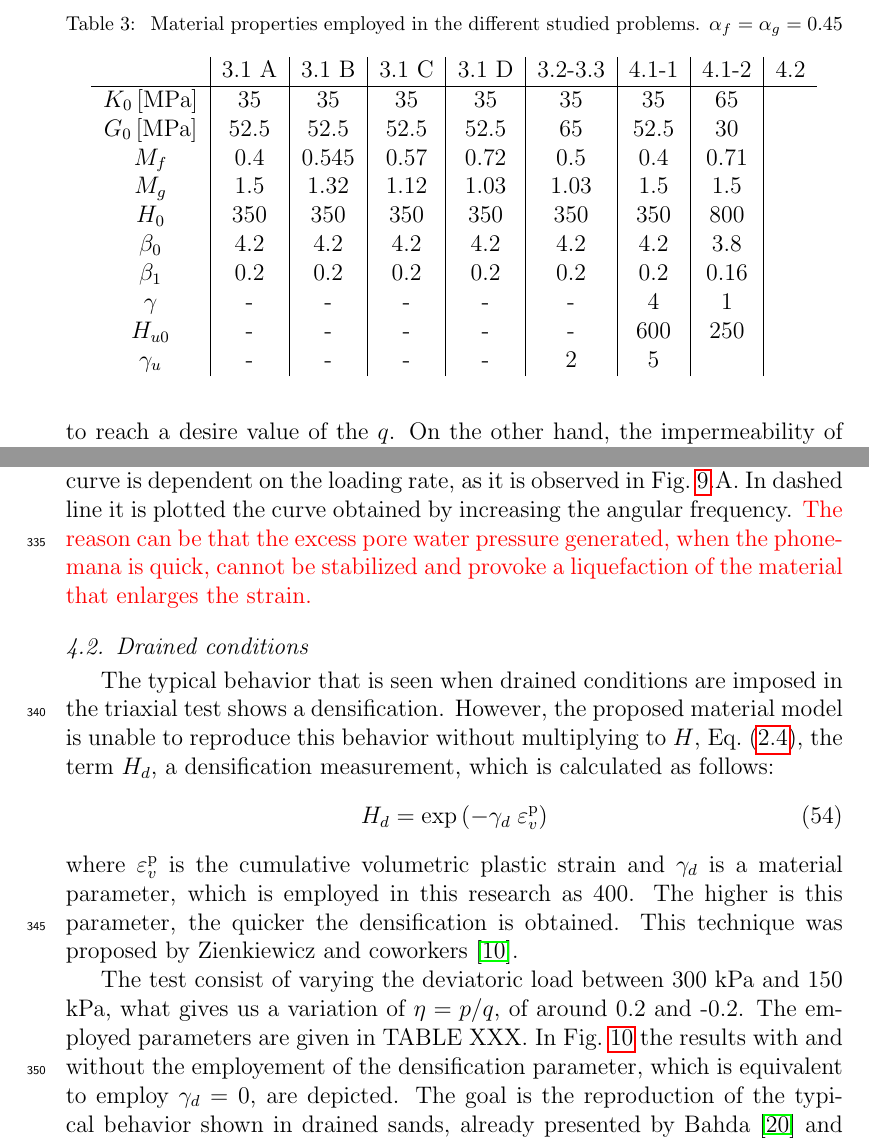
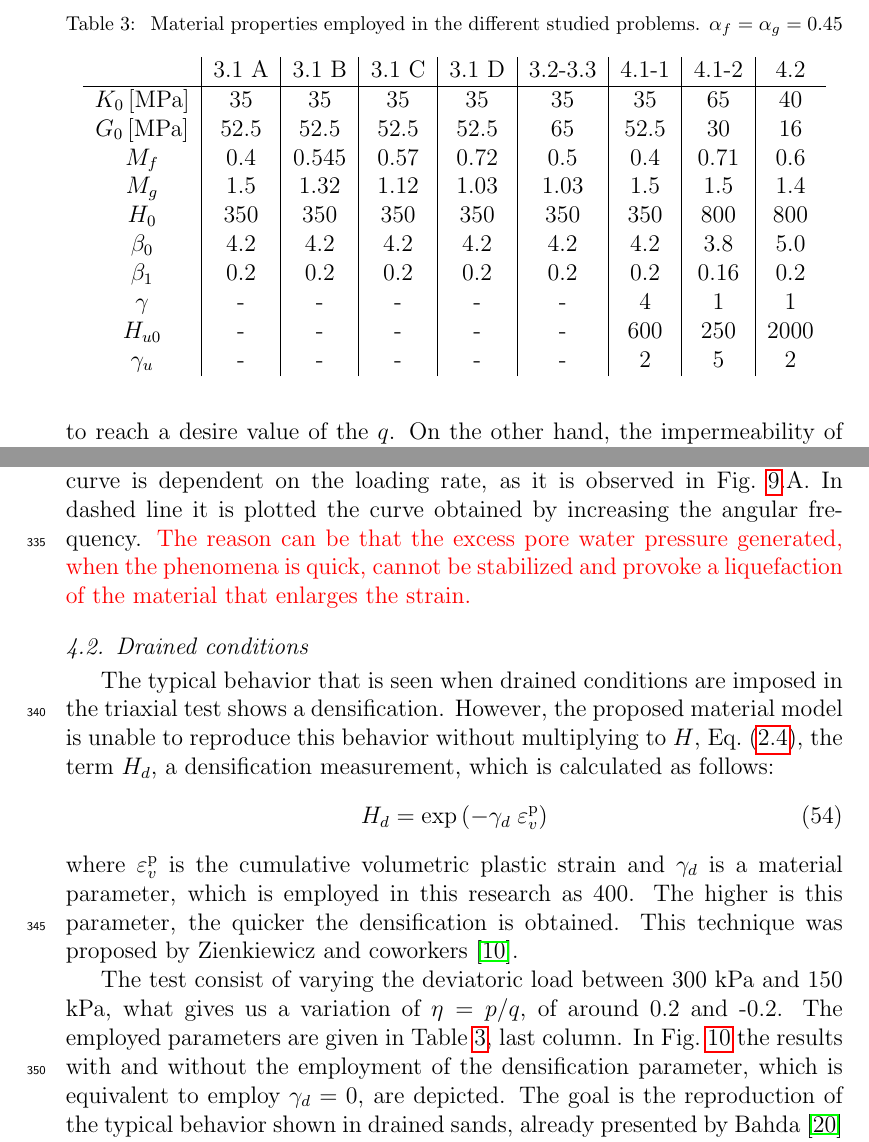
Before and after one commit to penavasal/Cyclic-PZ-paper, a LaTeX paper (2019_cyclic_COGE.tex): two parts of pages 13 and 19 of 25, joined at a grey line, cut so that both start at the same text. Compiled offline with pdfLaTeX.

Commit message:
Last changes

```diff
--- a/2019_cyclic_COGE.tex
+++ b/2019_cyclic_COGE.tex
@@ -458,25 +458,25 @@ The first test to validate is an undrained monotonic test. The material employed
 	\begin{tabular}{c|c|c|c|c|c|c|c|c}
 	& 3.1 A  & 3.1 B & 3.1 C & 3.1 D & 3.2-3.3 & 4.1-1 & 4.1-2 & 4.2 \\
 	\hline
-        $K_{0} \left[ \text{MPa} \right]$  & 35 & 35 & 35 & 35 & 35 & 35 & 65 &
+        $K_{0} \left[ \text{MPa} \right]$  & 35 & 35 & 35 & 35 & 35 & 35 & 65 & 40
         \\
-        $G_{0} \left[ \text{MPa} \right]$ & 52.5 & 52.5 & 52.5 & 52.5 & 65 & 52.5 & 30 &
+        $G_{0} \left[ \text{MPa} \right]$ & 52.5 & 52.5 & 52.5 & 52.5 & 65 & 52.5 & 30 & 16
         \\
-        \(M_{f}\)  & 0.4 & 0.545 & 0.57 & 0.72 & 0.5 & 0.4 & 0.71 &
+        \(M_{f}\)  & 0.4 & 0.545 & 0.57 & 0.72 & 0.5 & 0.4 & 0.71 & 0.6
         \\
-        \(M_{g}\) & 1.5 & 1.32 & 1.12 & 1.03 & 1.03 & 1.5 & 1.5 &
+        \(M_{g}\) & 1.5 & 1.32 & 1.12 & 1.03 & 1.03 & 1.5 & 1.5 & 1.4
         \\
-        \(H_{0}\) & 350 & 350 & 350 & 350 & 350  & 350 & 800 &
+        \(H_{0}\) & 350 & 350 & 350 & 350 & 350  & 350 & 800 & 800
         \\
-        \(\beta_{0}\) & 4.2 & 4.2 & 4.2 & 4.2 & 4.2 & 4.2 & 3.8 &
+        \(\beta_{0}\) & 4.2 & 4.2 & 4.2 & 4.2 & 4.2 & 4.2 & 3.8 & 5.0
         \\
-        \(\beta_{1}\) & 0.2 & 0.2 & 0.2 & 0.2 & 0.2 & 0.2 & 0.16 &
+        \(\beta_{1}\) & 0.2 & 0.2 & 0.2 & 0.2 & 0.2 & 0.2 & 0.16 & 0.2
         \\
-        \( \gamma\)  & - & - & - & - & - & 4 & 1 &
+        \( \gamma\)  & - & - & - & - & - & 4 & 1 & 1
         \\
-        \(H_{u 0}\) & - & - & - & - & - & 600 & 250 &
+        \(H_{u 0}\) & - & - & - & - & - & 600 & 250 & 2000
         \\
-        \( \gamma_{u}\)  & - & - & - & - & 2 & 5 &
+        \( \gamma_{u}\)  & - & - & - & - & - & 2 & 5 & 2
         \\
 	\end{tabular}
 \end{table}
@@ -580,7 +580,7 @@ The problem shows that, after several cycles, the soil loses the initial stiffne
 %%%%%%
 
 
-On the other hand, in the second test the whole cycle is assessed, \textit{i.e.} compression loading, compression unloading, tension loading, tension unloading. A different soil from the previous test is employed, being the parameters shown in Table~\ref{tab3}, column 4.1-2. The obtained stress path  is plotted in Fig.~\ref{fig_c_undrained2}.B, which is equivalent to the obtained by Pastor~\textit{et al.}~\cite{PastorZC:90}.  This path is obtained independently to the loading rate. However, the stress-deformation curve is dependent on the loading rate, as it is observed in Fig.~\ref{fig_c_undrained2}.A. In dashed line it is plotted the curve obtained by increasing the angular frequency. \textcolor{red}{The reason can be that the excess pore water pressure generated,  when the phonemana is quick, cannot be stabilized and provoke a liquefaction of the material that enlarges the strain.}
+On the other hand, in the second test the whole cycle is assessed, \textit{i.e.} compression loading, compression unloading, tension loading, tension unloading. A different soil from the previous test is employed, being the parameters shown in Table~\ref{tab3}, column 4.1-2. The obtained stress path  is plotted in Fig.~\ref{fig_c_undrained2}.B, which is equivalent to the obtained by Pastor~\textit{et al.}~\cite{PastorZC:90}.  This path is obtained independently to the loading rate. However, the stress-deformation curve is dependent on the loading rate, as it is observed in Fig.~\ref{fig_c_undrained2}.A. In dashed line it is plotted the curve obtained by increasing the angular frequency. \textcolor{red}{The reason can be that the excess pore water pressure generated,  when the phenomena is quick, cannot be stabilized and provoke a liquefaction of the material that enlarges the strain.}
 
 %%%%%%
 \begin{figure}
@@ -600,7 +600,7 @@ H_{d}=\exp \left(-\gamma_{d} \; \varepsilon_{v}^{\mathrm{p}} \right)
 \end{equation}
 where $\varepsilon_{v}^{\mathrm{p}}$ is the cumulative volumetric plastic strain and $\gamma_{d}$ is a material parameter, which is employed in this research as 400. The higher is this parameter, the quicker the densification is obtained. This technique was proposed by Zienkiewicz and coworkers~\cite{Zienkiewicz99}.
 
-The test consist of varying the deviatoric load between 300 kPa and 150 kPa, what gives us a variation of $\eta=p/q$, of around 0.2 and -0.2. The employed parameters are given in TABLE XXX. In Fig.~\ref{fig_c_drained} the results with and without the employement of the densification parameter, which is equivalent to employ $\gamma_{d}=0$, are depicted. The goal is the reproduction of the typical behavior shown in drained sands, already presented by Bahda~\cite{bahda1997} and Zienkiewicz and coworkers~\cite{Zienkiewicz99}.
+The test consist of varying the deviatoric load between 300 kPa and 150 kPa, what gives us a variation of $\eta=p/q$, of around 0.2 and -0.2. The employed parameters are given in Table~\ref{tab3}, last column. In Fig.~\ref{fig_c_drained} the results with and without the employment of the densification parameter, which is equivalent to employ $\gamma_{d}=0$, are depicted. The goal is the reproduction of the typical behavior shown in drained sands, already presented by Bahda~\cite{bahda1997} and Zienkiewicz and coworkers~\cite{Zienkiewicz99}.
 
 %%%%%%
 \begin{figure}
```
Also changed, not shown: 1 other file.
